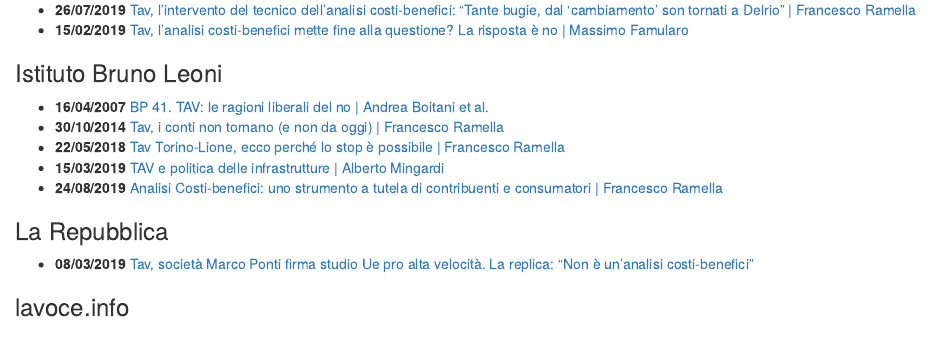
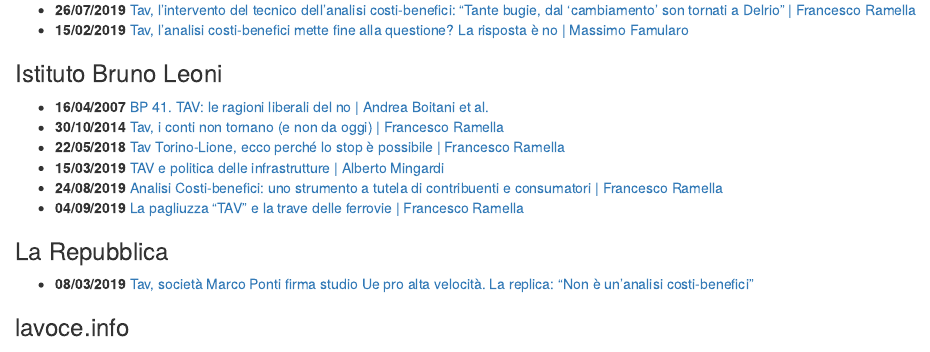
Before and after one commit to pitmonticone/Torino-Lione, an R Markdown document (01-Articoli.Rmd): the page in a window 1100 px wide, from 1030 px down. Rendered offline with R 4.5, knitr and Pandoc, with nearby package versions; drawn as R Markdown's standard HTML page in place of the format the file asks for.

Commit message:
new article added

```diff
--- a/01-Articoli.Rmd
+++ b/01-Articoli.Rmd
@@ -63,9 +63,7 @@
 * **22/05/2018** [Tav Torino-Lione, ecco perché lo stop è possibile | Francesco Ramella](http://www.brunoleoni.it/tav-torino-lione-ecco-perche-lo-stop-e-possibile)
 * **15/03/2019** [TAV e politica delle infrastrutture | Alberto Mingardi](http://www.brunoleoni.it/tav-e-politica-delle-infrastrutture)
 * **24/08/2019** [Analisi Costi-benefici: uno strumento a tutela di contribuenti e consumatori | Francesco Ramella](http://www.brunoleoni.it/tav-e-politica-delle-infrastrutture)
-
-
-
+* **04/09/2019** [La pagliuzza “TAV” e la trave delle ferrovie | Francesco Ramella](http://www.brunoleoni.it/tav-e-politica-delle-infrastrutture)
 
 ### La Repubblica
 * **08/03/2019** [Tav, società Marco Ponti firma studio Ue pro alta velocità. La replica: "Non è un'analisi costi-benefici"](https://video.repubblica.it/dossier/tav-torino-lione/tav-societa-marco-ponti-firma-studio-ue-pro-alta-velocita-la-replica-non-e-un-analisi-costi-benefici/328958/329556)
```
Also changed, not shown: 01-Articoli.html.
